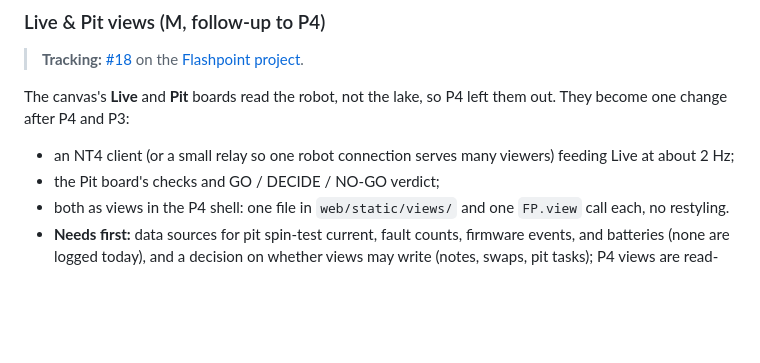
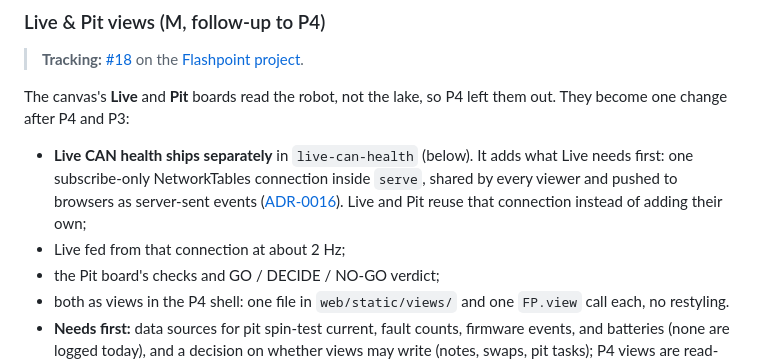
Before and after one commit to IgniteRobotics/flashpoint, a Markdown page: docs/rewrite/06-roadmap.md, the part around the change. Rendered like a GitHub page; blank space fills up the shorter version.

Commit message:
docs(rewrite): roadmap and ecosystem note that live CAN health ships separately (live-can-health 7.1)
Co-Authored-By: Claude Opus 5.5 <noreply@anthropic.com>
Claude-Session: https://claude.ai/code/session_01URHmMsgUwA6665UbAkAPT5

```diff
--- a/docs/rewrite/06-roadmap.md
+++ b/docs/rewrite/06-roadmap.md
@@ -140,7 +140,8 @@ P2 mapped CAN devices (slots and units) into robot config, and deliberately left
 > **Tracking:** [#18](https://github.com/IgniteRobotics/flashpoint/issues/18) on the [Flashpoint project](https://github.com/orgs/IgniteRobotics/projects/3).
 
 The canvas's **Live** and **Pit** boards read the robot, not the lake, so P4 left them out. They become one change after P4 and P3:
-- an NT4 client (or a small relay so one robot connection serves many viewers) feeding Live at about 2 Hz;
+- **Live CAN health ships separately** in `live-can-health` (below). It adds what Live needs first: one subscribe-only NetworkTables connection inside `serve`, shared by every viewer and pushed to browsers as server-sent events ([ADR-0016](../adr/0016-live-view-robot-connection.md)). Live and Pit reuse that connection instead of adding their own;
+- Live fed from that connection at about 2 Hz;
 - the Pit board's checks and GO / DECIDE / NO-GO verdict;
 - both as views in the P4 shell: one file in `web/static/views/` and one `FP.view` call each, no restyling.
 - **Needs first:** data sources for pit spin-test current, fault counts, firmware events, and batteries (none are logged today), and a decision on whether views may write (notes, swaps, pit tasks); P4 views are read-only.
```
Also changed, not shown: docs/rewrite/04-ecosystem-and-tools.md (+1 -1 lines), 1 other file.
